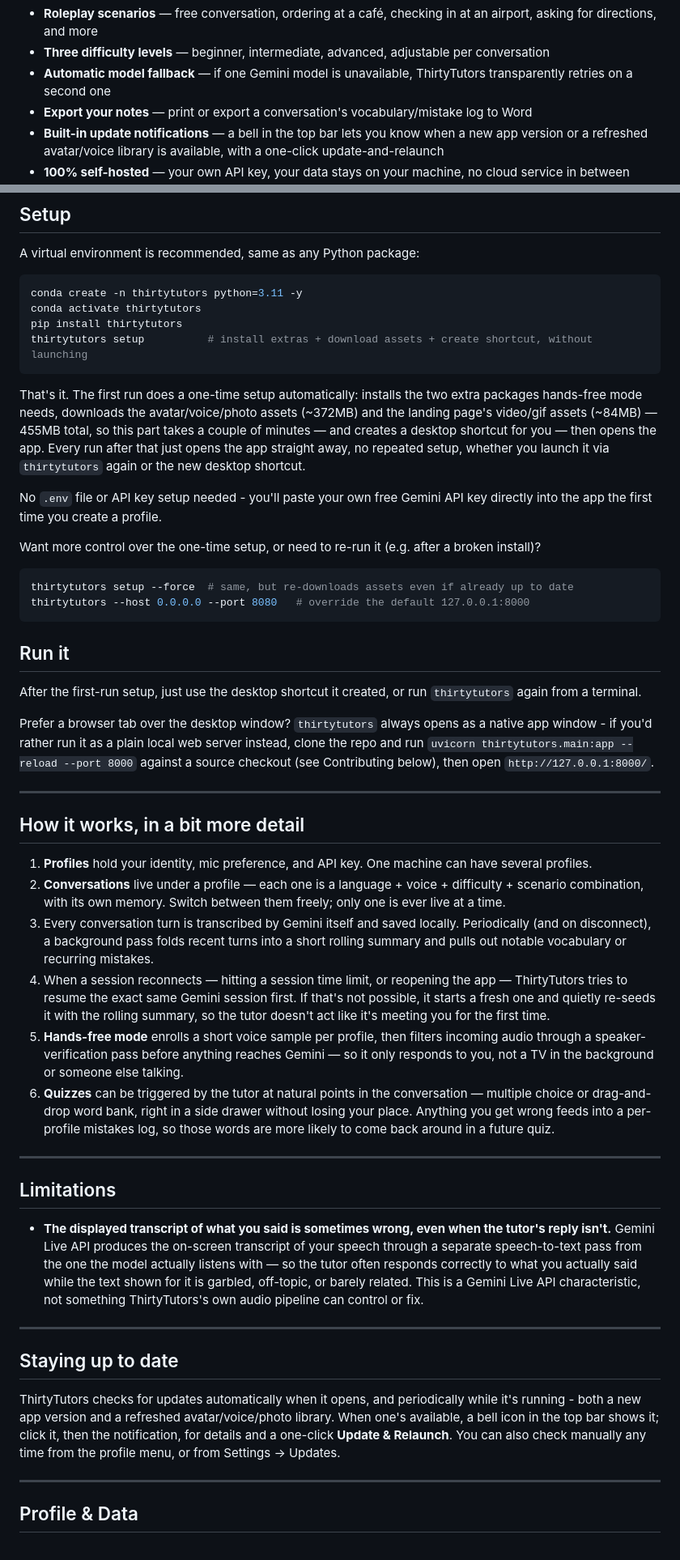
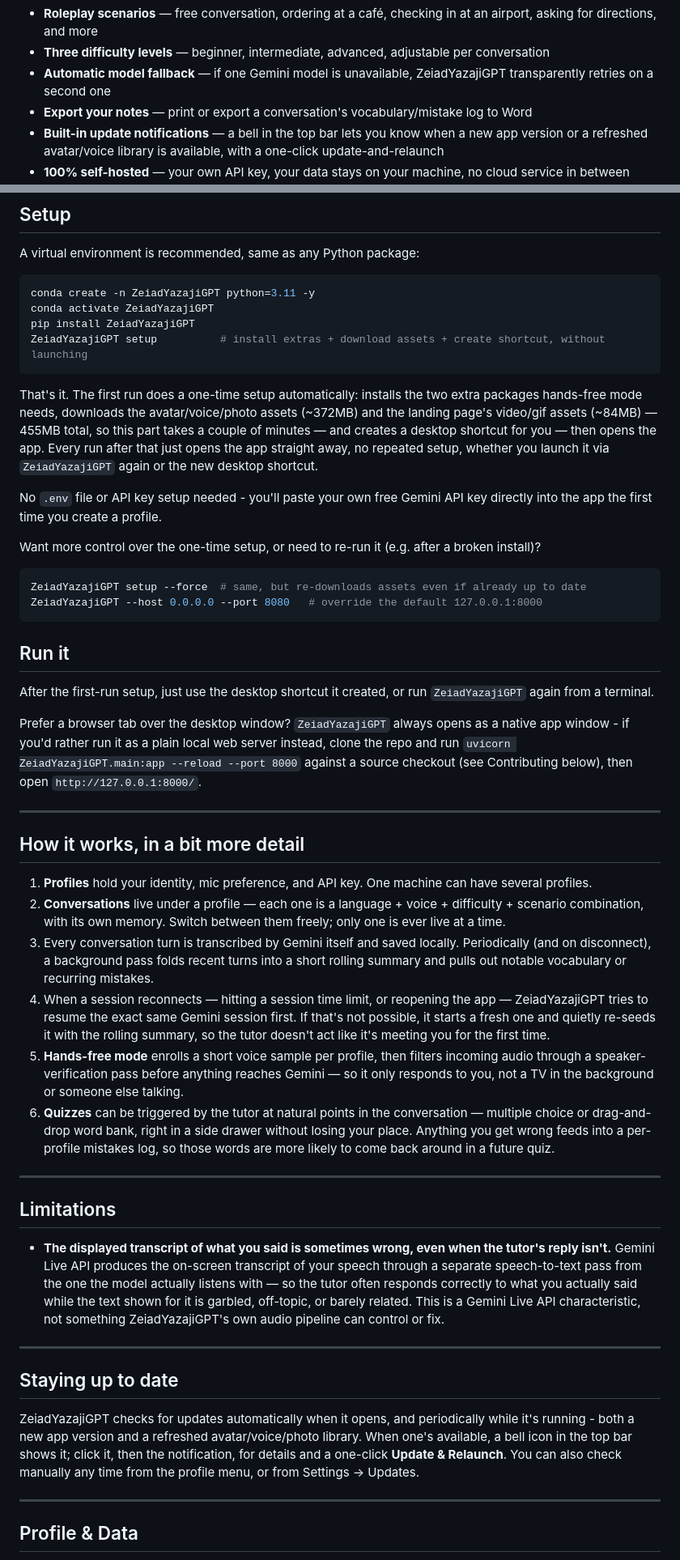
Before and after one commit to mmaatrix/ZeiadYazajiGPT, a Markdown page: README.md, 2 parts joined by grey strips. Shown at 81% size. Rendered like a GitHub page.

Commit message:
Rename ThirtyTutors references in README.md

````diff
--- a/README.md
+++ b/README.md
@@ -78,7 +78,7 @@ ThirtyTutors is built around the Gemini **Live API** specifically because it's f
 - **Home page & profile switching** — the app opens on a real home page every launch (your last-active profile stays logged in automatically), with a permanent profile-switcher icon and a profile menu for Settings/switching from anywhere
 - **Roleplay scenarios** — free conversation, ordering at a café, checking in at an airport, asking for directions, and more
 - **Three difficulty levels** — beginner, intermediate, advanced, adjustable per conversation
-- **Automatic model fallback** — if one Gemini model is unavailable, ThirtyTutors transparently retries on a second one
+- **Automatic model fallback** — if one Gemini model is unavailable, ZeiadYazajiGPT transparently retries on a second one
 - **Export your notes** — print or export a conversation's vocabulary/mistake log to Word
 - **Built-in update notifications** — a bell in the top bar lets you know when a new app version or a refreshed avatar/voice library is available, with a one-click update-and-relaunch
 - **100% self-hosted** — your own API key, your data stays on your machine, no cloud service in between (Except for Google, but you can opt-out via Account's Gemini Apps Activity page).
@@ -98,28 +98,28 @@ ThirtyTutors is built around the Gemini **Live API** specifically because it's f
 
 A virtual environment is recommended, same as any Python package:
 ```bash
-conda create -n thirtytutors python=3.11 -y
-conda activate thirtytutors
-pip install thirtytutors
-thirtytutors setup          # install extras + download assets + create shortcut, without launching
+conda create -n ZeiadYazajiGPT python=3.11 -y
+conda activate ZeiadYazajiGPT
+pip install ZeiadYazajiGPT
+ZeiadYazajiGPT setup          # install extras + download assets + create shortcut, without launching
 ```
 
-That's it. The first run does a one-time setup automatically: installs the two extra packages hands-free mode needs, downloads the avatar/voice/photo assets (~372MB) and the landing page's video/gif assets (~84MB) — 455MB total, so this part takes a couple of minutes — and creates a desktop shortcut for you — then opens the app. Every run after that just opens the app straight away, no repeated setup, whether you launch it via `thirtytutors` again or the new desktop shortcut.
+That's it. The first run does a one-time setup automatically: installs the two extra packages hands-free mode needs, downloads the avatar/voice/photo assets (~372MB) and the landing page's video/gif assets (~84MB) — 455MB total, so this part takes a couple of minutes — and creates a desktop shortcut for you — then opens the app. Every run after that just opens the app straight away, no repeated setup, whether you launch it via `ZeiadYazajiGPT` again or the new desktop shortcut.
 
 No `.env` file or API key setup needed - you'll paste your own free Gemini API key directly into the app the first time you create a profile.
 
 Want more control over the one-time setup, or need to re-run it (e.g. after a broken install)?
 
 ```bash
-thirtytutors setup --force  # same, but re-downloads assets even if already up to date
-thirtytutors --host 0.0.0.0 --port 8080   # override the default 127.0.0.1:8000
+ZeiadYazajiGPT setup --force  # same, but re-downloads assets even if already up to date
+ZeiadYazajiGPT --host 0.0.0.0 --port 8080   # override the default 127.0.0.1:8000
 ```
 
 ## Run it
 
-After the first-run setup, just use the desktop shortcut it created, or run `thirtytutors` again from a terminal.
+After the first-run setup, just use the desktop shortcut it created, or run `ZeiadYazajiGPT` again from a terminal.
 
-Prefer a browser tab over the desktop window? `thirtytutors` always opens as a native app window - if you'd rather run it as a plain local web server instead, clone the repo and run `uvicorn thirtytutors.main:app --reload --port 8000` against a source checkout (see Contributing below), then open `http://127.0.0.1:8000/`.
+Prefer a browser tab over the desktop window? `ZeiadYazajiGPT` always opens as a native app window - if you'd rather run it as a plain local web server instead, clone the repo and run `uvicorn ZeiadYazajiGPT.main:app --reload --port 8000` against a source checkout (see Contributing below), then open `http://127.0.0.1:8000/`.
 
 ---
 
@@ -128,7 +128,7 @@ Prefer a browser tab over the desktop window? `thirtytutors` always opens as a n
 1. **Profiles** hold your identity, mic preference, and API key. One machine can have several profiles.
 2. **Conversations** live under a profile — each one is a language + voice + difficulty + scenario combination, with its own memory. Switch between them freely; only one is ever live at a time.
 3. Every conversation turn is transcribed by Gemini itself and saved locally. Periodically (and on disconnect), a background pass folds recent turns into a short rolling summary and pulls out notable vocabulary or recurring mistakes.
-4. When a session reconnects — hitting a session time limit, or reopening the app — ThirtyTutors tries to resume the exact same Gemini session first. If that's not possible, it starts a fresh one and quietly re-seeds it with the rolling summary, so the tutor doesn't act like it's meeting you for the first time.
+4. When a session reconnects — hitting a session time limit, or reopening the app — ZeiadYazajiGPT tries to resume the exact same Gemini session first. If that's not possible, it starts a fresh one and quietly re-seeds it with the rolling summary, so the tutor doesn't act like it's meeting you for the first time.
 5. **Hands-free mode** enrolls a short voice sample per profile, then filters incoming audio through a speaker-verification pass before anything reaches Gemini — so it only responds to you, not a TV in the background or someone else talking.
 6. **Quizzes** can be triggered by the tutor at natural points in the conversation — multiple choice or drag-and-drop word bank, right in a side drawer without losing your place. Anything you get wrong feeds into a per-profile mistakes log, so those words are more likely to come back around in a future quiz.
 
@@ -136,13 +136,13 @@ Prefer a browser tab over the desktop window? `thirtytutors` always opens as a n
 
 ## Limitations
 
-- **The displayed transcript of what you said is sometimes wrong, even when the tutor's reply isn't.** Gemini Live API produces the on-screen transcript of your speech through a separate speech-to-text pass from the one the model actually listens with — so the tutor often responds correctly to what you actually said while the text shown for it is garbled, off-topic, or barely related. This is a Gemini Live API characteristic, not something ThirtyTutors's own audio pipeline can control or fix.
+- **The displayed transcript of what you said is sometimes wrong, even when the tutor's reply isn't.** Gemini Live API produces the on-screen transcript of your speech through a separate speech-to-text pass from the one the model actually listens with — so the tutor often responds correctly to what you actually said while the text shown for it is garbled, off-topic, or barely related. This is a Gemini Live API characteristic, not something ZeiadYazajiGPT's own audio pipeline can control or fix.
 
 ---
 
 ## Staying up to date
 
-ThirtyTutors checks for updates automatically when it opens, and periodically while it's running - both a new app version and a refreshed avatar/voice/photo library. When one's available, a bell icon in the top bar shows it; click it, then the notification, for details and a one-click **Update & Relaunch**. You can also check manually any time from the profile menu, or from Settings → Updates.
+ZeiadYazajiGPT checks for updates automatically when it opens, and periodically while it's running - both a new app version and a refreshed avatar/voice/photo library. When one's available, a bell icon in the top bar shows it; click it, then the notification, for details and a one-click **Update & Relaunch**. You can also check manually any time from the profile menu, or from Settings → Updates.
 
 ---
 
````
Also changed, not shown: other parts of README.md (+19 -19 lines).
